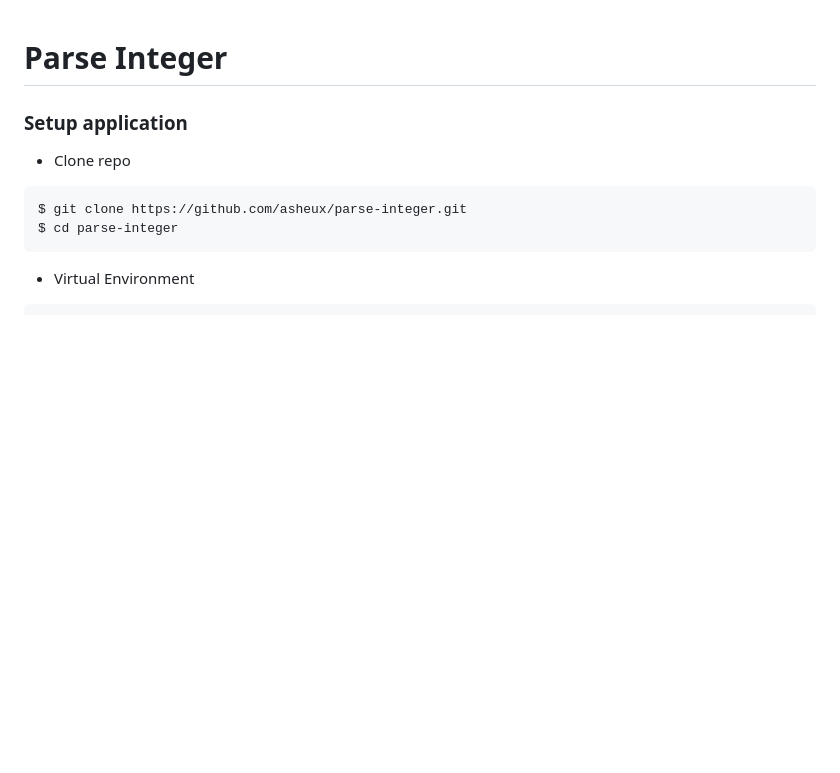
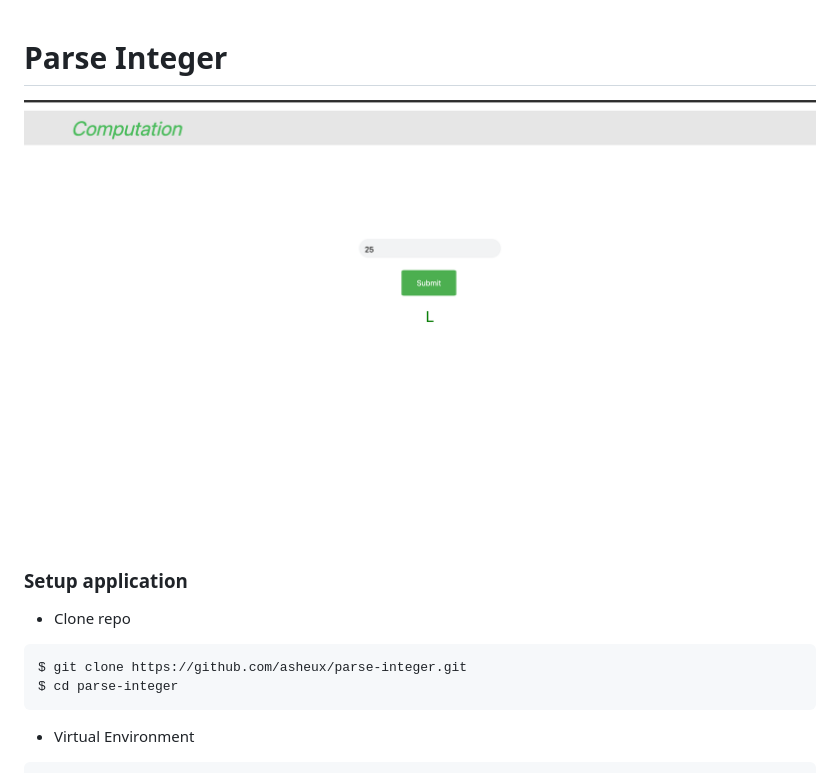
Before and after one commit to asheux/parse-integer, a Markdown page: README.md, the part around the change. GitHub-like rendering; pictures changed too: images/parser.png (added); blank space fills up the shorter version.

Commit message:
Add image

```diff
--- a/README.md
+++ b/README.md
@@ -1,4 +1,6 @@
 # Parse Integer
+
+![alt text](https://github.com/asheux/parse-integer/blob/main/images/parser.png?raw=true)
 
 ### Setup application
 
```
Also changed, not shown: 1 other file.
